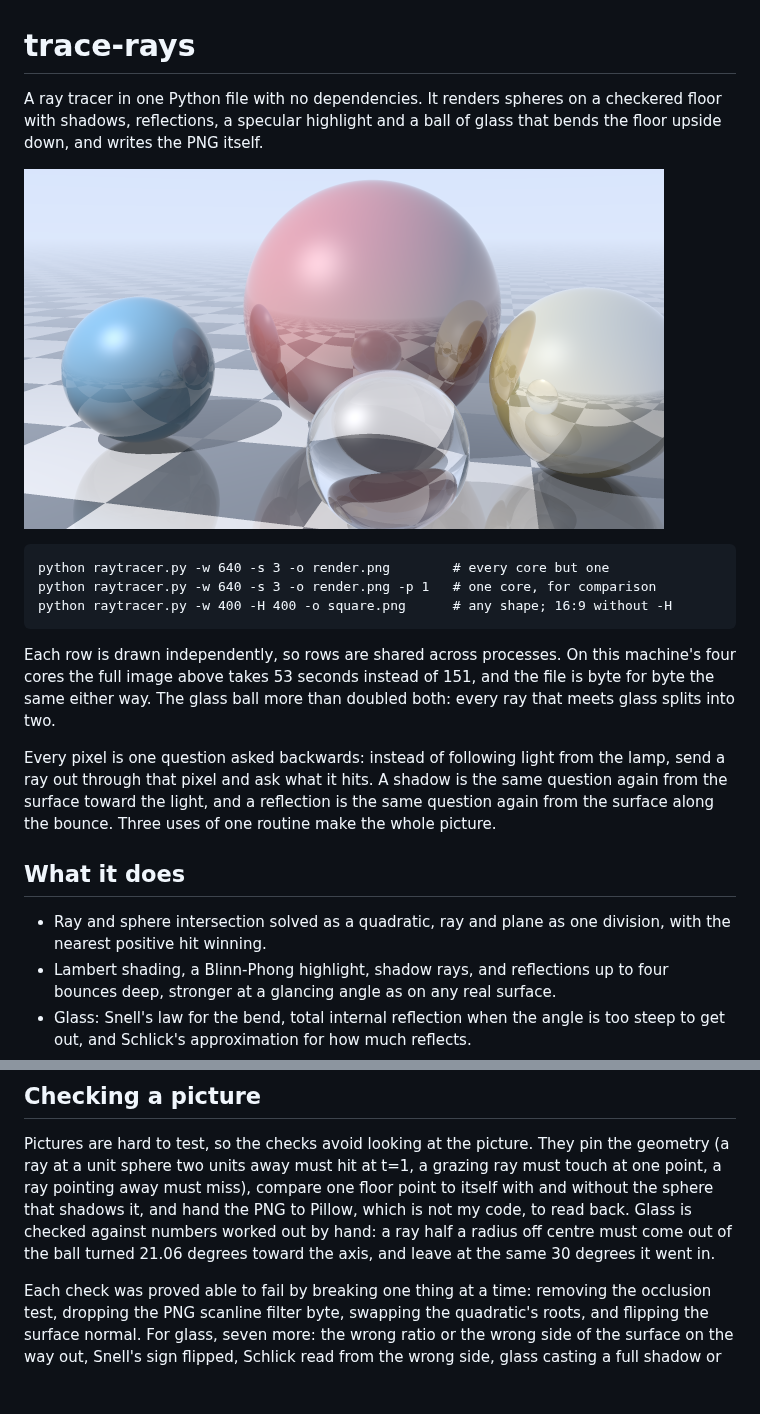
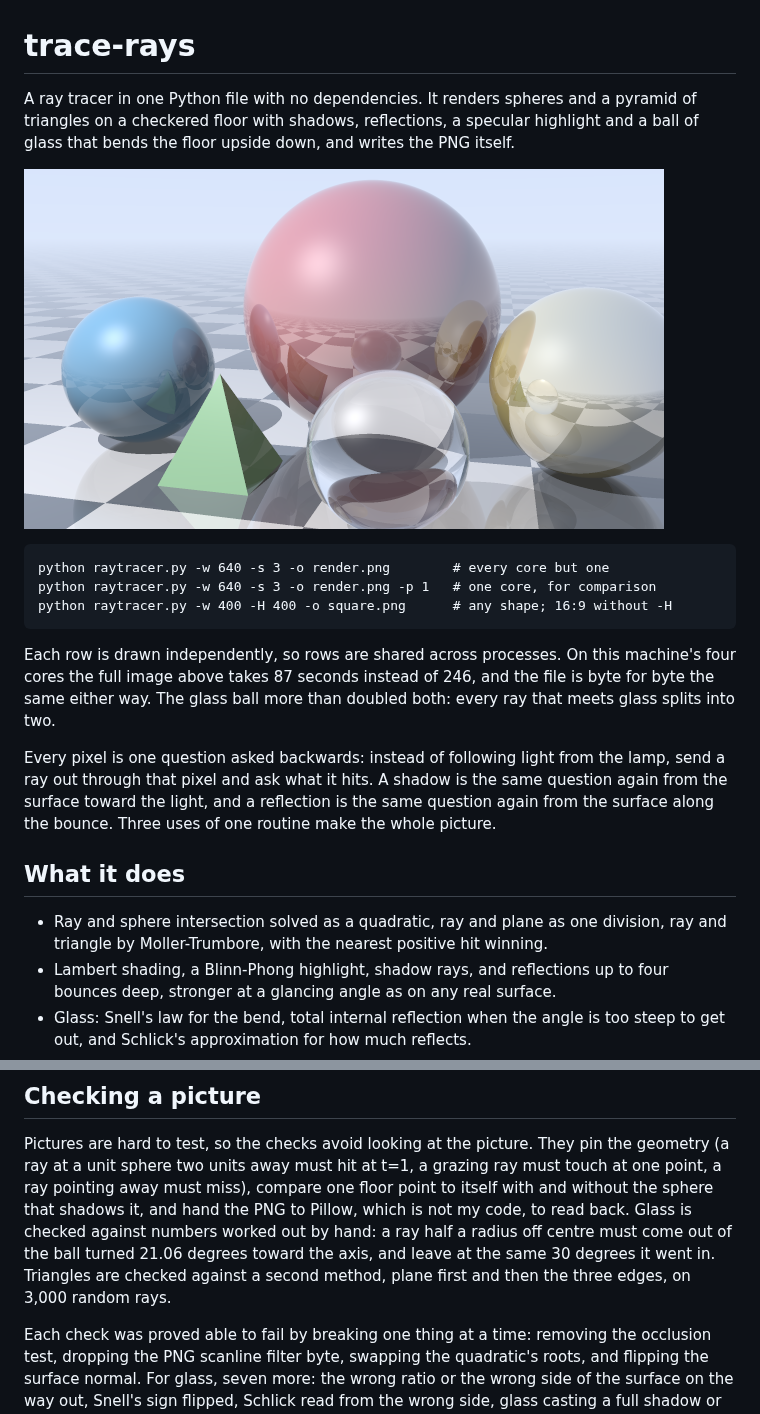
Before and after one commit to HarianthK/trace-rays, a Markdown page: README.md, 2 parts joined by grey strips. Drawn GitHub-style; pictures changed too: render.png; blank space fills up the shorter version.

```diff
--- a/README.md
+++ b/README.md
@@ -1,6 +1,7 @@
 # trace-rays
 
-A ray tracer in one Python file with no dependencies. It renders spheres on a
-checkered floor with shadows, reflections, a specular highlight and a ball of
-glass that bends the floor upside down, and writes the PNG itself.
+A ray tracer in one Python file with no dependencies. It renders spheres and a
+pyramid of triangles on a checkered floor with shadows, reflections, a specular
+highlight and a ball of glass that bends the floor upside down, and writes the
+PNG itself.
 
@@ -11,7 +12,7 @@ glass that bends the floor upside down, and writes the PNG itself.
     python raytracer.py -w 400 -H 400 -o square.png      # any shape; 16:9 without -H
 
 Each row is drawn independently, so rows are shared across processes. On this
-machine's four cores the full image above takes 53 seconds instead of 151,
+machine's four cores the full image above takes 87 seconds instead of 246,
 and the file is byte for byte the same either way. The glass ball more than
 doubled both: every ray that meets glass splits into two.
 
@@ -24,7 +25,8 @@ routine make the whole picture.
 ## What it does
 
 - Ray and sphere intersection solved as a quadratic, ray and plane as one
-  division, with the nearest positive hit winning.
+  division, ray and triangle by Moller-Trumbore, with the nearest positive hit
+  winning.
 - Lambert shading, a Blinn-Phong highlight, shadow rays, and reflections up to
   four bounces deep, stronger at a glancing angle as on any real surface.
 - Glass: Snell's law for the bend, total internal reflection when the angle
@@ -44,7 +46,8 @@ one floor point to itself with and without the sphere that shadows it, and
 hand the PNG to Pillow, which is not my code, to read back. Glass is checked
 against numbers worked out by hand: a ray half a radius off centre must come
 out of the ball turned 21.06 degrees toward the axis, and leave at the same
-30 degrees it went in.
+30 degrees it went in. Triangles are checked against a second method, plane
+first and then the three edges, on 3,000 random rays.
 
 Each check was proved able to fail by breaking one thing at a time: removing
 the occlusion test, dropping the PNG scanline filter byte, swapping the
```
Also changed, not shown: other parts of README.md (+1 -1 lines), DOCS.md (+37 -0 lines), 2 other files.
